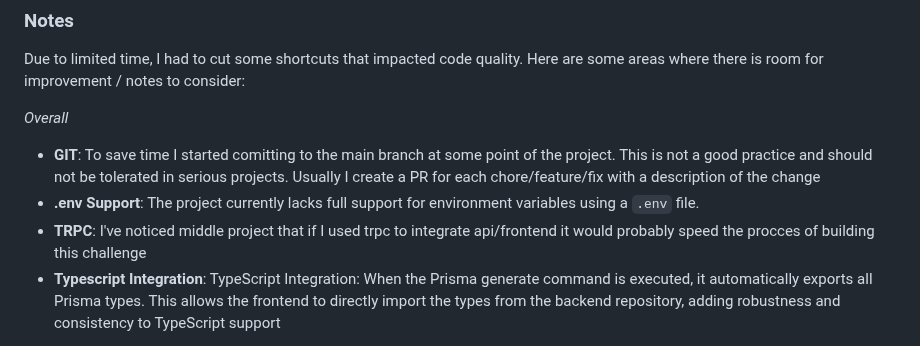
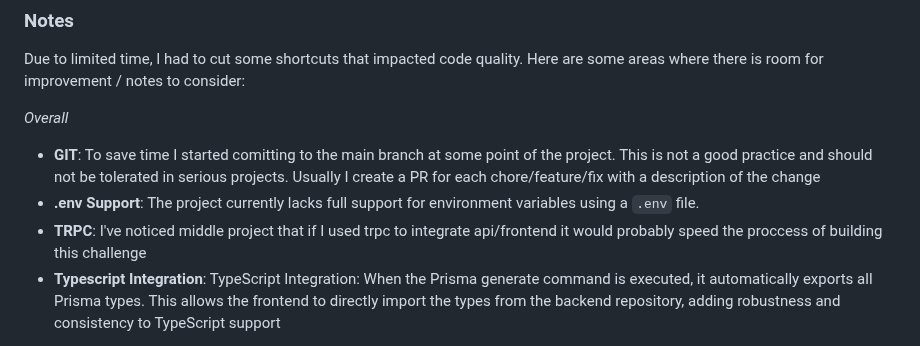
Before and after one commit to matpandino/trashtalk-chat-app, a Markdown page: README.md, the part around the change. Drawn GitHub-style.

```diff
--- a/README.md
+++ b/README.md
@@ -12,7 +12,7 @@ Due to limited time, I had to cut some shortcuts that impacted code quality. Her
 *Overall*
 - **GIT**: To save time I started comitting to the main branch at some point of the project. This is not a good practice and should not be tolerated in serious projects. Usually I create a PR for each chore/feature/fix with a description of the change
 - **.env Support**: The project currently lacks full support for environment variables using a `.env` file.
-- **TRPC**: I've noticed middle project that if I used trpc to integrate api/frontend it would probably speed the procces of building this challenge
+- **TRPC**: I've noticed middle project that if I used trpc to integrate api/frontend it would probably speed the proccess of building this challenge
 - **Typescript Integration**: TypeScript Integration: When the Prisma generate command is executed, it automatically exports all Prisma types. This allows the frontend to directly import the types from the backend repository, adding robustness and consistency to TypeScript support
 
 *Mobile App*
```
